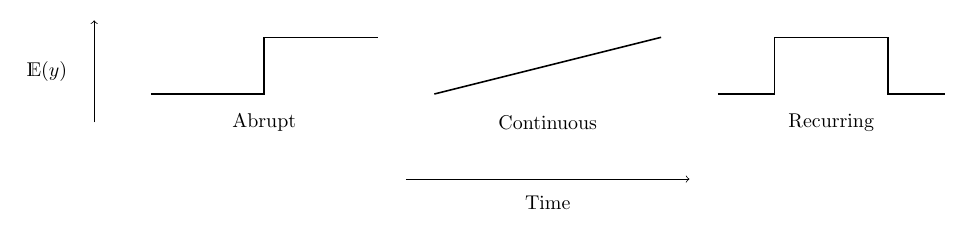
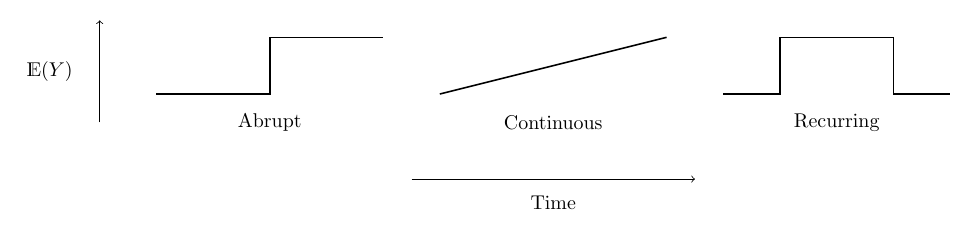
Before and after one commit to RomanHornung/PPerfEstComplex, a LaTeX figure (concdrift/results/figures/Figure5.tex): the whole page. Compiled offline with pdfLaTeX.

Commit message:
Figure 5 changed.

```diff
--- a/concdrift/results/figures/Figure5.tex
+++ b/concdrift/results/figures/Figure5.tex
@@ -9,7 +9,7 @@
     \begin{tikzpicture}
 
         % y-axis
-        \draw[->] (-1,-0.5) -- (-1,1.3) node[midway, left, xshift=-10pt] {$\E(y)$};
+        \draw[->] (-1,-0.5) -- (-1,1.3) node[midway, left, xshift=-10pt] {$\E(Y)$};
 
         % Abrupt concept drift
         \draw[thick] (0,0) -- (2,0) -- (2,1) -- (4,1);
```
Also changed, not shown: concdrift/results/figures/Figure5.pdf.
